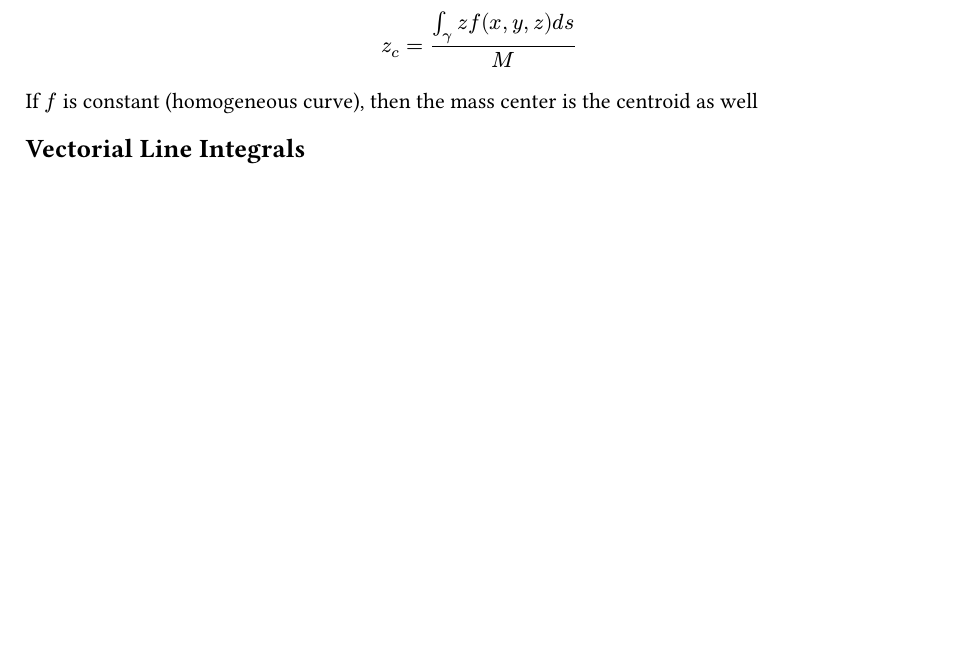
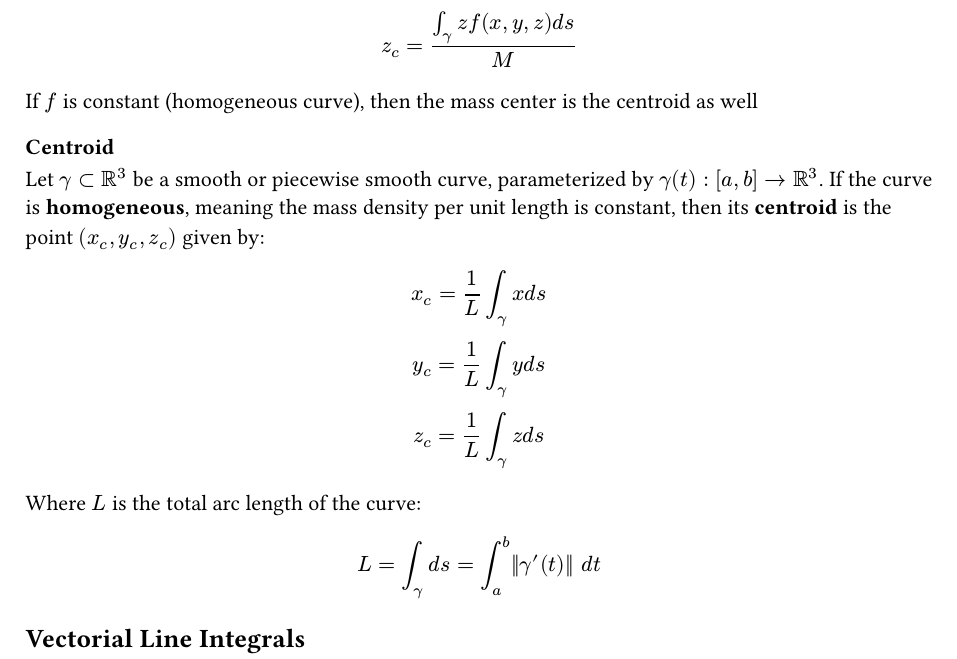
Before and after one commit to jaopredo/holy-emapian-scripture, a Typst document (Recaps/Vector_Calculus/A1_recap.typ): part of page 3 of 3 before the commit and part of page 3 of 4 after it, cut so that both start at the same text, the shorter picture padded with empty space. The pictures show the PDF file Recaps/Vector_Calculus/A1_recap.pdf that the author committed with the source.

Commit message:
fix: adding some shit to Vector_Calculus/A1_recap

```diff
--- a/Recaps/Vector_Calculus/A1_recap.typ
+++ b/Recaps/Vector_Calculus/A1_recap.typ
@@ -131,6 +131,8 @@ If $gamma$ is $C^1$ _by parts_, we integrate on the $C^1$ partition-subintervals
 
 == Centroid and Mass Center of a Curve
 
+=== Mass Cernter
+
 Given $gamma subset RR^3$ a curve, and let $f(x,y,z)$ be the mass density per unit of lenght of $gamma$, we know that the $gamma$'s mass is given by:
 
 $
@@ -149,6 +151,20 @@ $
 
 If $f$ is constant (homogeneous curve), then the mass center is the centroid as well
 
+=== Centroid
+
+Let $gamma subset RR^3$ be a smooth or piecewise smooth curve, parameterized by $gamma(t): [a, b] -> RR^3$. If the curve is #text(weight: "bold")[homogeneous], meaning the mass density per unit length is constant, then its #text(weight: "bold")[centroid] is the point $(x_c, y_c, z_c)$ given by:
+
+$ x_c = 1 / L integral_gamma x d s\
+
+y_c = 1 / L integral_gamma y d s\
+
+z_c = 1 / L integral_gamma z d s
+$
+
+Where $L$ is the total arc length of the curve:
+
+$ L = integral_gamma d s = integral_a^b ||gamma^' (t)|| d t $
 == Vectorial Line Integrals
 
 Consider now $F: RR^n -> RR^n$, usually called a _vector field_, and a class $C^1$ curve $gamma: [a,b] -> RR^n$ in this field.
```
Also changed, not shown: Recaps/Vector_Calculus/A1_recap.pdf, Recaps/Vector_Calculus/A1_recap.typ (20 more changed lines).
